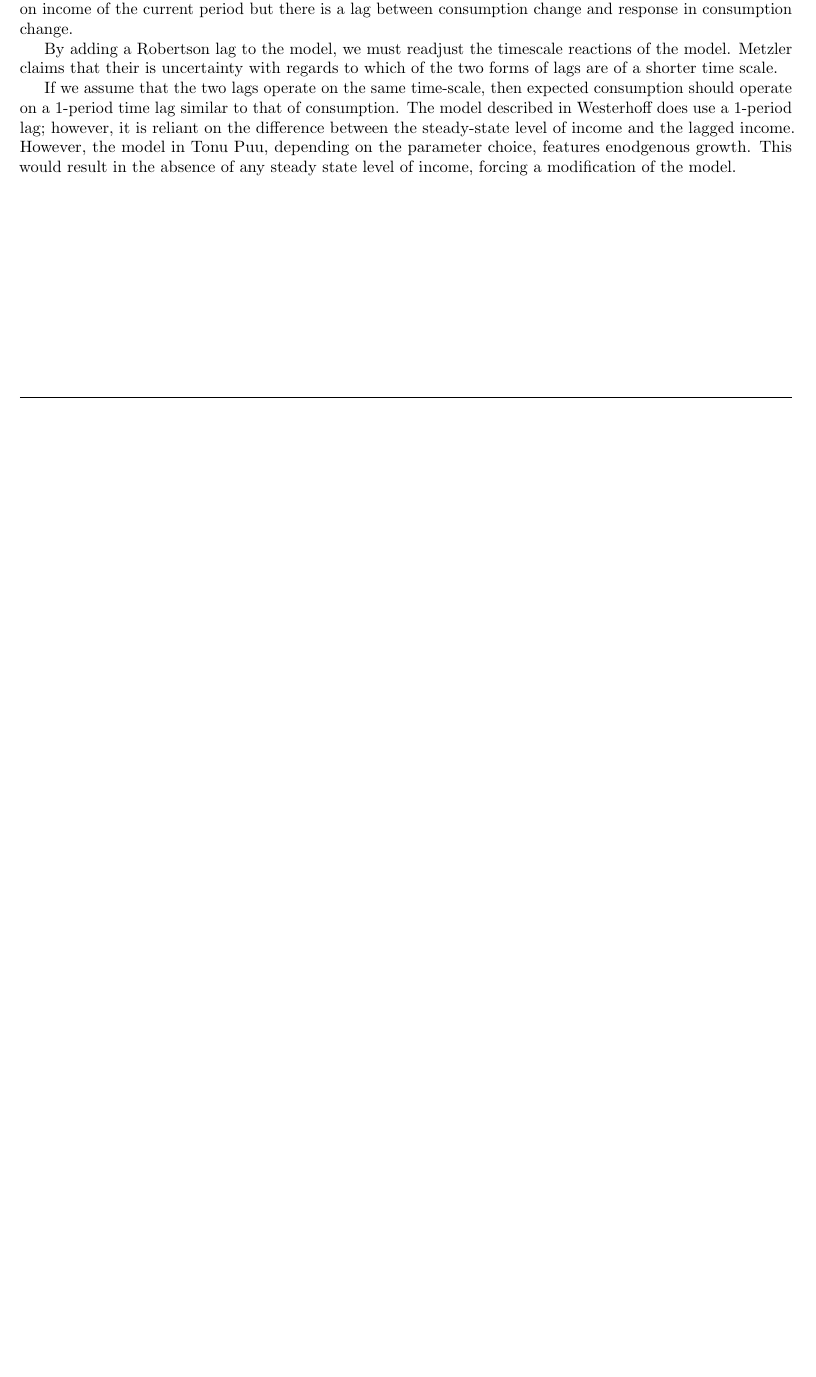
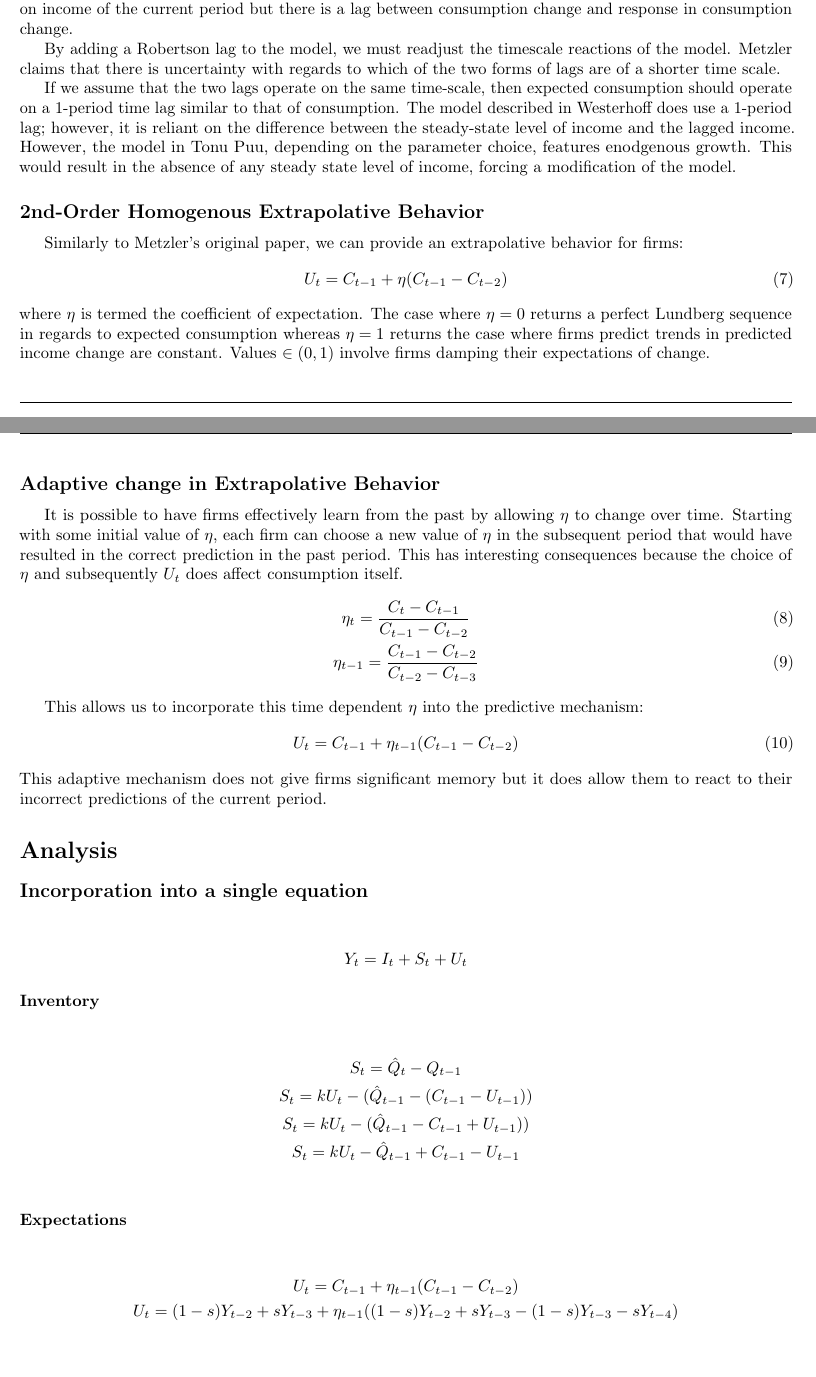
Before and after one commit to benjamin-bui/inventory-multiplier-accelerator-growth-thesis, a LaTeX document (metzlerian/expanded/model_description.tex): part of the page before the commit and two parts of pages 1 and 2 of 2 after it, the two joined at a grey line, cut so that both start at the same text, the shorter picture padded with empty space. Compiled offline with pdfLaTeX.

Commit message:
Finalized Technical Framework of Expansion

```diff
--- a/metzlerian/expanded/model_description.tex
+++ b/metzlerian/expanded/model_description.tex
@@ -64,9 +64,43 @@
 \section*{A New Mechanism for Predicting Consumption}
 Westerhoff's model incorporates heterogenous expectations for income. This original model does not incorporate any Robertson lag but instead, it has a Lundberg style lag. That is to say, consumption is based on income of the current period but there is a lag between consumption change and response in consumption change.
 
-	By adding a Robertson lag to the model, we must readjust the timescale reactions of the model. Metzler claims that their is uncertainty with regards to which of the two forms of lags are of a shorter time scale.
+By adding a Robertson lag to the model, we must readjust the timescale reactions of the model. Metzler claims that there is uncertainty with regards to which of the two forms of lags are of a shorter time scale.
 
 If we assume that the two lags operate on the same time-scale, then expected consumption should operate on a 1-period time lag similar to that of consumption. The model described in Westerhoff does use a 1-period lag; however, it is reliant on the difference between the steady-state level of income and the lagged income. However, the model in Tonu Puu, depending on the parameter choice, features enodgenous growth. This would result in the absence of any steady state level of income, forcing a modification of the model.
+\subsection*{2nd-Order Homogenous Extrapolative Behavior}
+Similarly to Metzler's original paper, we can provide an extrapolative behavior for firms:
+\begin{equation}
+	U_t=C_{t-1}+\eta(C_{t-1}-C_{t-2})
+\end{equation}
+where $\eta$ is termed the coefficient of expectation. The case where $\eta=0$ returns a perfect Lundberg sequence in regards to expected consumption whereas $\eta=1$ returns the case where firms predict trends in predicted income change are constant. Values $\in(0,1)$ involve firms damping their expectations of change.
+\subsection*{Adaptive change in Extrapolative Behavior}
+It is possible to have firms effectively learn from the past by allowing $\eta$ to change over time. Starting with some initial value of $\eta$, each firm can choose a new value of $\eta$ in the subsequent period that would have resulted in the correct prediction in the past period. This has interesting consequences because the choice of $\eta$ and subsequently $U_t$ does affect consumption itself.
+\begin{gather}
+	\eta_t = \frac{C_t-C_{t-1}}{C_{t-1}-C_{t-2}}\\
+	\eta_{t-1} = \frac{C_{t-1}-C_{t-2}}{C_{t-2}-C_{t-3}}
+\end{gather}
 
+This allows us to incorporate this time dependent $\eta$ into the predictive mechanism:
+\begin{equation}
+	U_t=C_{t-1}+\eta_{t-1}(C_{t-1}-C_{t-2})
+\end{equation}
+This adaptive mechanism does not give firms significant memory but it does allow them to react to their incorrect predictions of the current period.
+\section*{Analysis}
+\subsection*{Incorporation into a single equation}
+\begin{gather*}
+	Y_t=I_t+S_t+U_t
+\end{gather*}
+\subsubsection*{Inventory}
 
+\begin{gather*}
+	S_t=\hat Q_t-Q_{t-1}\\
+	S_t=kU_t-(\hat Q_{t-1}-(C_{t-1}-U_{t-1}))\\
+	S_t=kU_t-(\hat Q_{t-1}-C_{t-1}+U_{t-1}))\\
+	S_t=kU_t-\hat Q_{t-1}+C_{t-1}-U_{t-1}\\
+\end{gather*}
+\subsubsection*{Expectations}
+\begin{gather*}
+	U_t = C_{t-1}+\eta_{t-1}(C_{t-1}-C_{t-2})\\
+	U_t = (1-s)Y_{t-2}+sY_{t-3}+\eta_{t-1}((1-s)Y_{t-2}+sY_{t-3}-(1-s)Y_{t-3}-sY_{t-4})
+\end{gather*}
 \end{document}
```
Also changed, not shown: metzlerian/expanded/model_description.pdf, metzlerian/expanded/model_description.tex (4 more changed lines), 1 other file. Lines whose indentation alone changed are shown as unchanged.
